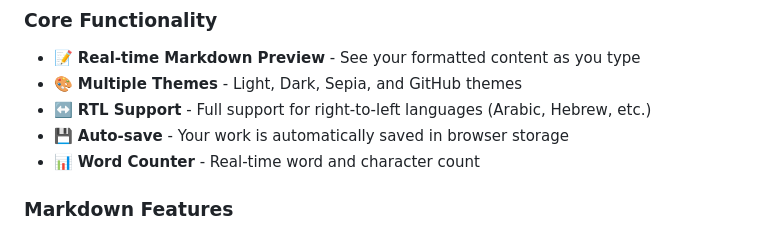
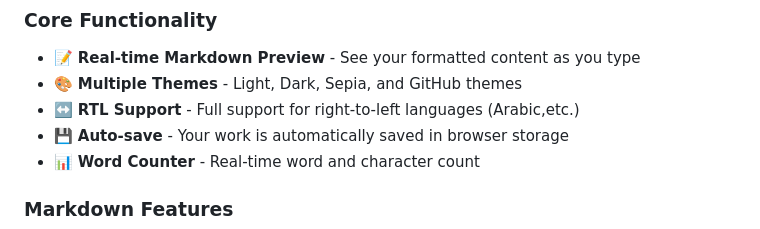
Before and after one commit to rayan-alharbi/md-converter, a Markdown page: README.md, the part around the change. Rendered like a GitHub page.

```diff
--- a/README.md
+++ b/README.md
@@ -9,7 +9,7 @@ A powerful, fully **client-side** Markdown editor with real-time HTML preview an
 ### Core Functionality
 - 📝 **Real-time Markdown Preview** - See your formatted content as you type
 - 🎨 **Multiple Themes** - Light, Dark, Sepia, and GitHub themes
-- ↔️ **RTL Support** - Full support for right-to-left languages (Arabic, Hebrew, etc.)
+- ↔️ **RTL Support** - Full support for right-to-left languages (Arabic,etc.)
 - 💾 **Auto-save** - Your work is automatically saved in browser storage
 - 📊 **Word Counter** - Real-time word and character count
 
```
